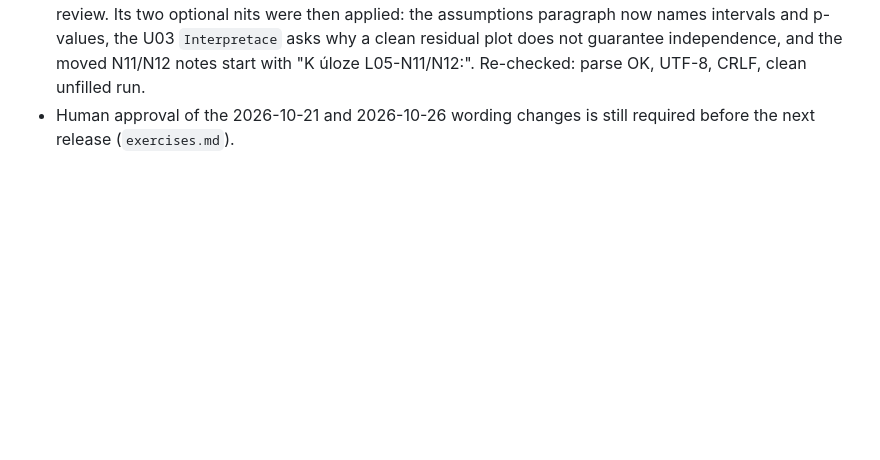
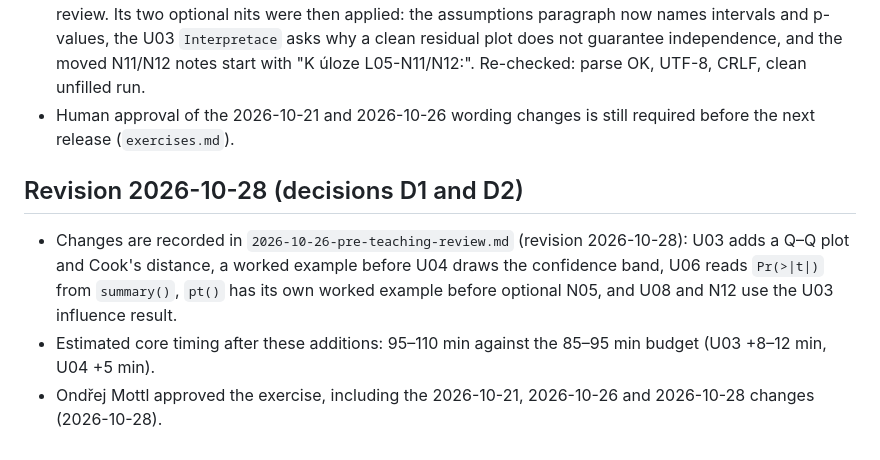
Before and after one commit to CUNI-NATUR-Biostatistics/L05, a Markdown page: Workflow/records/2026-09-22-exercise-blueprint.md, the part around the change. Drawn GitHub-style; blank space fills up the shorter version.

Commit message:
Pre-teaching review: complete independent review and implement feedback

```diff
--- a/Workflow/records/2026-09-22-exercise-blueprint.md
+++ b/Workflow/records/2026-09-22-exercise-blueprint.md
@@ -84,3 +84,9 @@ Before human review: parse and check UTF-8 without BOM; run the unfilled script
 - The live `/L05/current/cviceni.R` predates the 2026-10-21 and 2026-10-26 changes; students get them only after the next release.
 - Focused re-review (same independent reviewer, 2026-10-26): all six findings resolved, ready for human review. Its two optional nits were then applied: the assumptions paragraph now names intervals and p-values, the U03 `Interpretace` asks why a clean residual plot does not guarantee independence, and the moved N11/N12 notes start with "K úloze L05-N11/N12:". Re-checked: parse OK, UTF-8, CRLF, clean unfilled run.
 - Human approval of the 2026-10-21 and 2026-10-26 wording changes is still required before the next release (`exercises.md`).
+
+## Revision 2026-10-28 (decisions D1 and D2)
+
+- Changes are recorded in `2026-10-26-pre-teaching-review.md` (revision 2026-10-28): U03 adds a Q–Q plot and Cook's distance, a worked example before U04 draws the confidence band, U06 reads `Pr(>|t|)` from `summary()`, `pt()` has its own worked example before optional N05, and U08 and N12 use the U03 influence result.
+- Estimated core timing after these additions: 95–110 min against the 85–95 min budget (U03 +8–12 min, U04 +5 min).
+- Ondřej Mottl approved the exercise, including the 2026-10-21, 2026-10-26 and 2026-10-28 changes (2026-10-28).
```
Also changed, not shown: Workflow/STAGE_LOG.md (+1 -1 lines), Workflow/records/2026-10-26-pre-teaching-review.md (+1 -1 lines).
